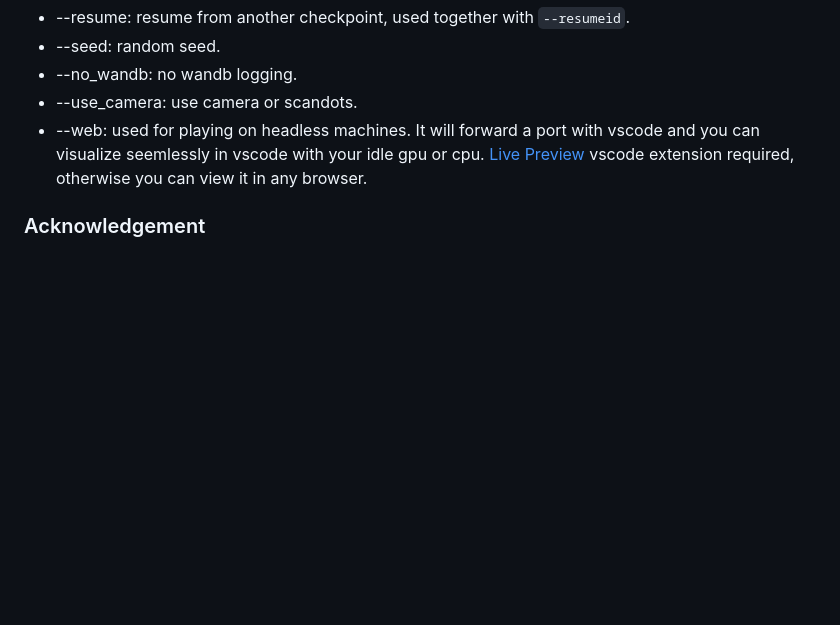
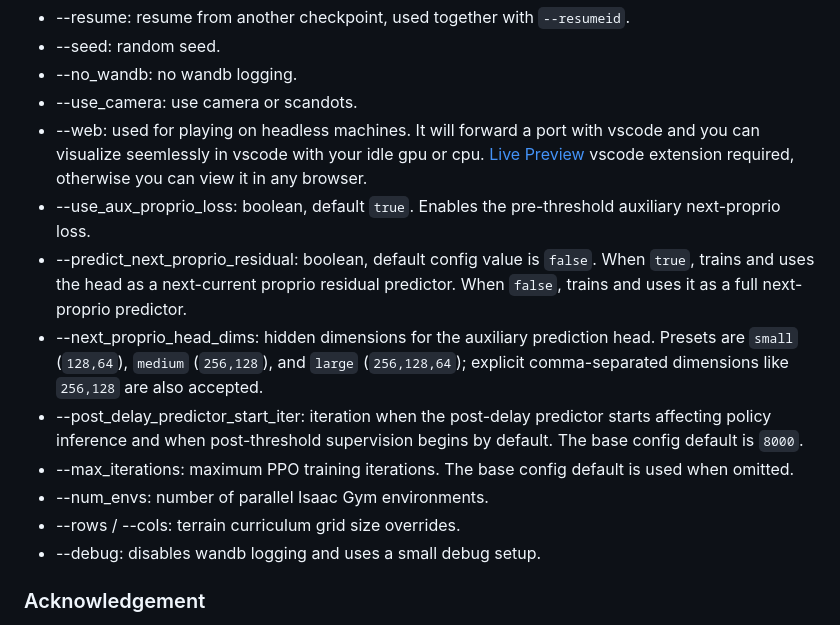
Before and after one commit to sissiwqwt/extreme-parkour, a Markdown page: README.md, the part around one of its changes. GitHub-like rendering; blank space fills up the shorter version.

```diff
--- a/README.md
+++ b/README.md
@@ -73,6 +123,14 @@ Can be used in both IsaacGym and web viewer.
 - --no_wandb: no wandb logging.
 - --use_camera: use camera or scandots.
 - --web: used for playing on headless machines. It will forward a port with vscode and you can visualize seemlessly in vscode with your idle gpu or cpu. [Live Preview](https://marketplace.visualstudio.com/items?itemName=ms-vscode.live-server) vscode extension required, otherwise you can view it in any browser.
+- --use_aux_proprio_loss: boolean, default `true`. Enables the pre-threshold auxiliary next-proprio loss.
+- --predict_next_proprio_residual: boolean, default config value is `false`. When `true`, trains and uses the head as a next-current proprio residual predictor. When `false`, trains and uses it as a full next-proprio predictor.
+- --next_proprio_head_dims: hidden dimensions for the auxiliary prediction head. Presets are `small` (`128,64`), `medium` (`256,128`), and `large` (`256,128,64`); explicit comma-separated dimensions like `256,128` are also accepted.
+- --post_delay_predictor_start_iter: iteration when the post-delay predictor starts affecting policy inference and when post-threshold supervision begins by default. The base config default is `8000`.
+- --max_iterations: maximum PPO training iterations. The base config default is used when omitted.
+- --num_envs: number of parallel Isaac Gym environments.
+- --rows / --cols: terrain curriculum grid size overrides.
+- --debug: disables wandb logging and uses a small debug setup.
 
 ### Acknowledgement
 https://github.com/leggedrobotics/legged_gym
```
Also changed, not shown: other parts of README.md (+50 -0 lines).
